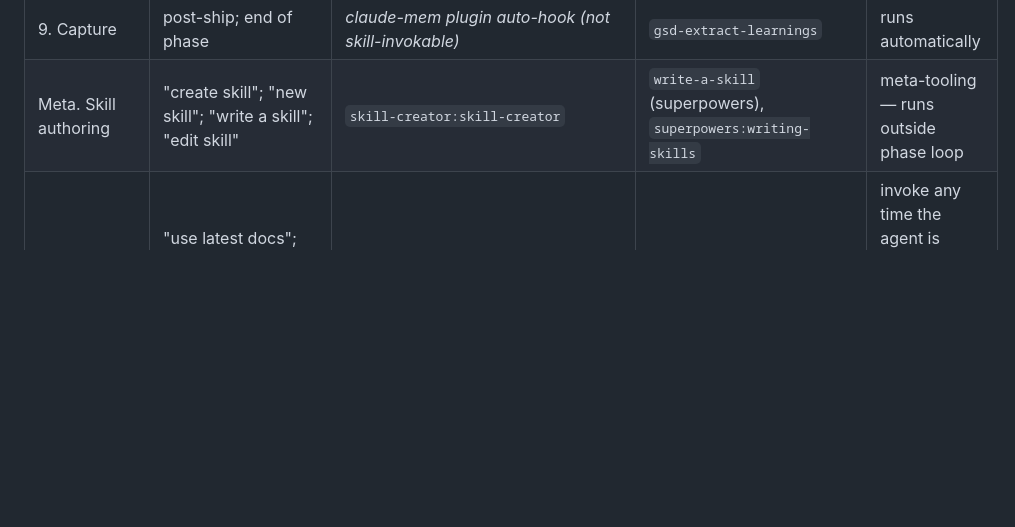
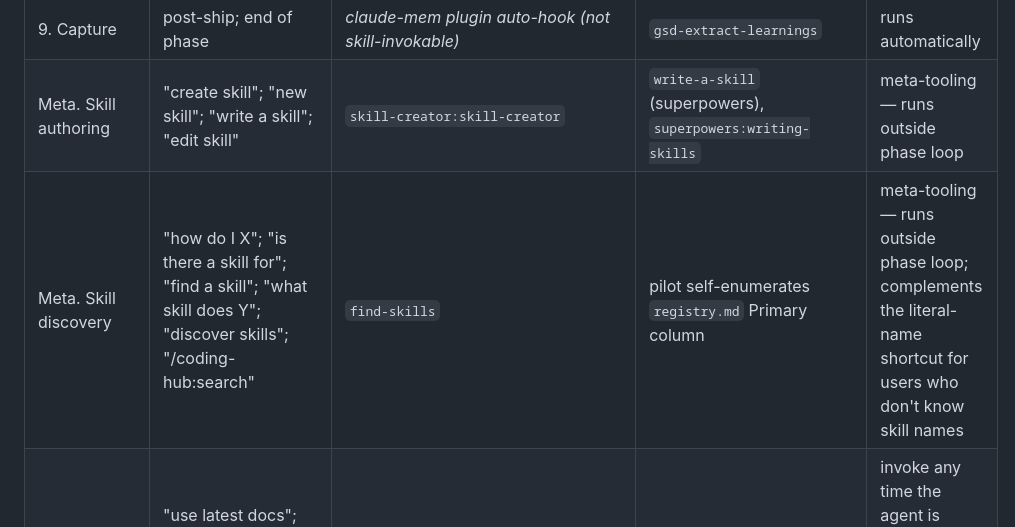
Before and after one commit to bhargavch19/pilot, a Markdown page: skills/pilot/registry.md, the part around the change. Drawn GitHub-style; blank space fills up the shorter version.

Commit message:
feat(registry): Meta. Skill discovery — route 'how do I X' / 'find a skill' to find-skills

```diff
--- a/skills/pilot/registry.md
+++ b/skills/pilot/registry.md
@@ -33,6 +33,7 @@ See `SKILL.md` → "Literal-name shortcut" for the exact rule (scanning conventi
 | 8.5 Post-deploy | "monitor"; "after deploy"; "did the deploy work"; "rollback"; "post-deploy"; "did anything break" | `post-deploy-monitor` | `diagnose` | fires after Ship completes; checks error rate + latency + logs; produces `POST-DEPLOY.md` |
 | 9. Capture | post-ship; end of phase | _claude-mem plugin auto-hook (not skill-invokable)_ | `gsd-extract-learnings` | runs automatically |
 | Meta. Skill authoring | "create skill"; "new skill"; "write a skill"; "edit skill" | `skill-creator:skill-creator` | `write-a-skill` (superpowers), `superpowers:writing-skills` | meta-tooling — runs outside phase loop |
+| Meta. Skill discovery | "how do I X"; "is there a skill for"; "find a skill"; "what skill does Y"; "discover skills"; "/coding-hub:search" | `find-skills` | pilot self-enumerates `registry.md` Primary column | meta-tooling — runs outside phase loop; complements the literal-name shortcut for users who don't know skill names |
 | Docs lookup | "use latest docs"; "how does X work in vY.Z"; "context7"; library name + version | `context7` MCP (`mcp__context7__resolve-library-id` + `get-library-docs`) | training-data fallback (acknowledge cutoff) | invoke any time the agent is about to use an unfamiliar API or the user names a library + version |
 | UI verify | UI tasks reaching Verify phase; "test in browser"; "does it actually work"; "screenshot the change" | `playwright` MCP (`mcp__playwright__browser_navigate`, `browser_snapshot`, `browser_click`, `browser_evaluate`, ...) | `run`, `superpowers:verification-before-completion` (test-runner only — no browser) | invoke proactively after Build (UI) completes, before claiming the change works |
 | GitHub ops | "PR"; "CI status"; "review state"; "merge readiness"; "post comment"; "list issues" | `github` MCP (`mcp__github__list_pull_requests`, `get_pull_request`, `create_pull_request_review`, `create_issue_comment`, ...) | `gh` CLI via Bash | when Review/Ship phase needs real GitHub data instead of inferring from local git |
```
Also changed, not shown: skills/pilot/SKILL.md (+1 -0 lines).
